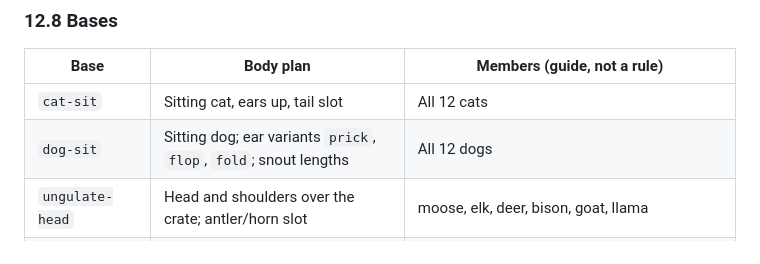
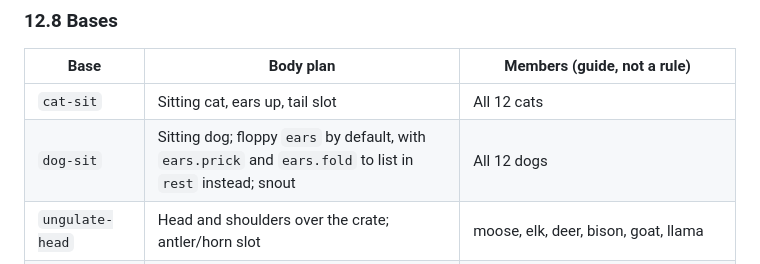
Before and after one commit to nealhardesty/pawprint, a Markdown page: SPEC.md, the part around the change. Rendered like a GitHub page.

```diff
--- a/SPEC.md
+++ b/SPEC.md
@@ -1395,7 +1395,7 @@ How 100 complete mascots get made:
 | Base | Body plan | Members (guide, not a rule) |
 |---|---|---|
 | `cat-sit` | Sitting cat, ears up, tail slot | All 12 cats |
-| `dog-sit` | Sitting dog; ear variants `prick`, `flop`, `fold`; snout lengths | All 12 dogs |
+| `dog-sit` | Sitting dog; floppy `ears` by default, with `ears.prick` and `ears.fold` to list in `rest` instead; snout | All 12 dogs |
 | `ungulate-head` | Head and shoulders over the crate; antler/horn slot | moose, elk, deer, bison, goat, llama |
 | `bear` | Round ears, broad muzzle, paws on rim | bear, panda, polar-bear, koala |
 | `rodent-upright` | Upright small mammal, paws to chest | marmot, chipmunk, squirrel, mouse, hamster, beaver |
```
Also changed, not shown: docs/ART.md (+8 -1 lines), docs/building-blocks.png, docs/gallery.gif, docs/gallery.png, 12 other files.
